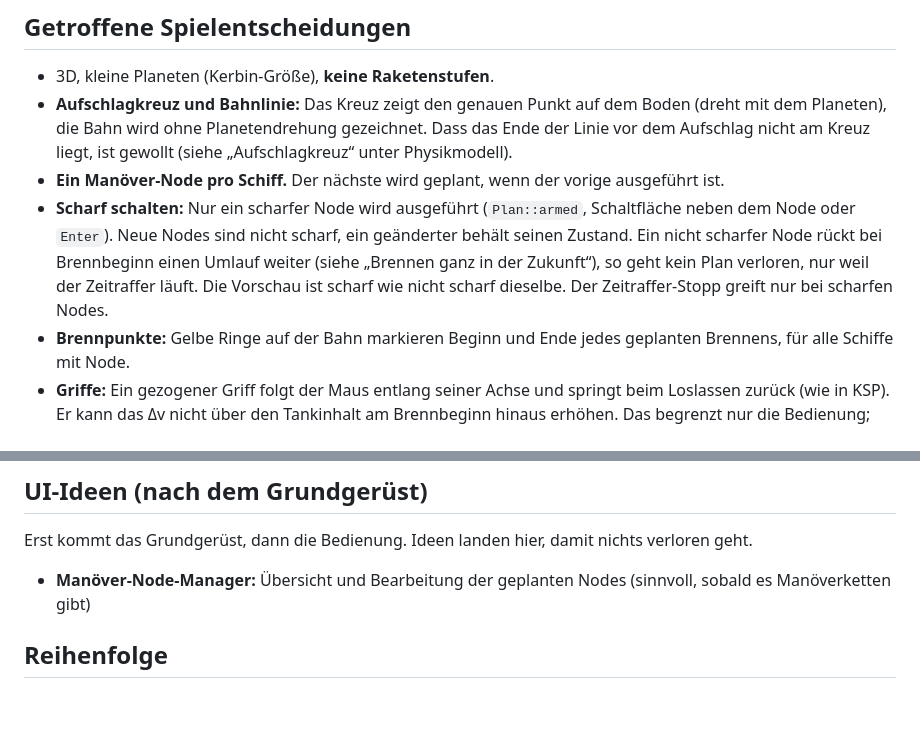
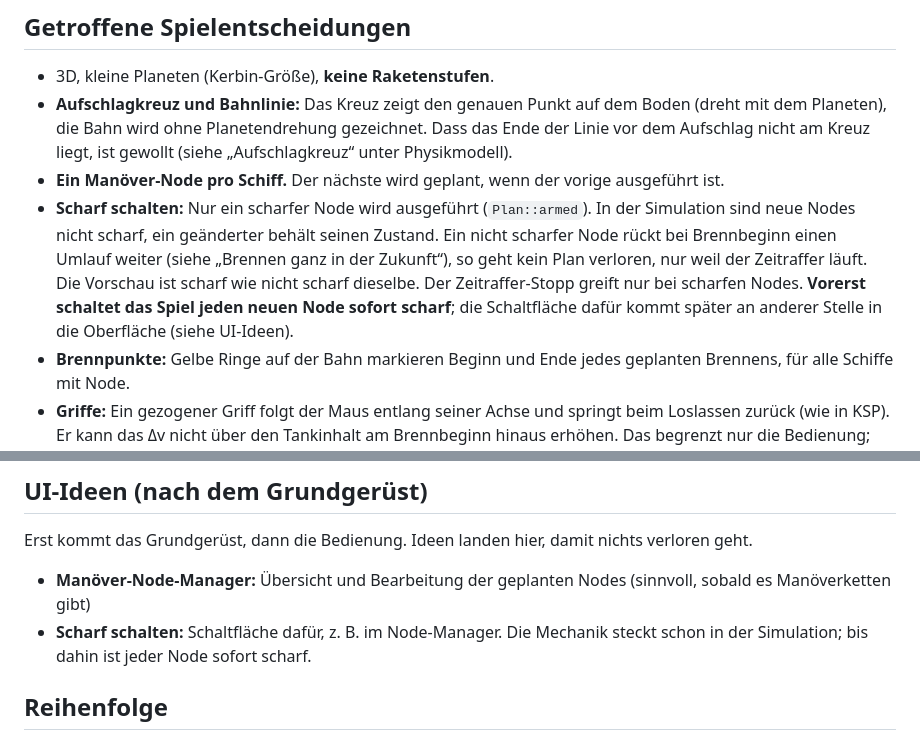
Before and after one commit to peddn/kepler-industries, a Markdown page: docs/ARCHITEKTUR.md, 2 parts joined by grey strips. Rendered like a GitHub page; blank space fills up the shorter version.

```diff
--- a/docs/ARCHITEKTUR.md
+++ b/docs/ARCHITEKTUR.md
@@ -182,13 +182,14 @@ mit Zielgebieten (die sich ebenfalls mitdrehen) ist das die richtige Größe.
   ist gewollt (siehe „Aufschlagkreuz“ unter Physikmodell).
 - **Ein Manöver-Node pro Schiff.** Der nächste wird geplant, wenn der vorige
   ausgeführt ist.
-- **Scharf schalten:** Nur ein scharfer Node wird ausgeführt (`Plan::armed`,
-  Schaltfläche neben dem Node oder `Enter`). Neue Nodes sind nicht scharf, ein
-  geänderter behält seinen Zustand. Ein nicht scharfer Node rückt bei
-  Brennbeginn einen Umlauf weiter (siehe „Brennen ganz in der Zukunft“), so
-  geht kein Plan verloren, nur weil der Zeitraffer läuft. Die Vorschau ist
-  scharf wie nicht scharf dieselbe. Der Zeitraffer-Stopp greift nur bei
-  scharfen Nodes.
+- **Scharf schalten:** Nur ein scharfer Node wird ausgeführt (`Plan::armed`).
+  In der Simulation sind neue Nodes nicht scharf, ein geänderter behält seinen
+  Zustand. Ein nicht scharfer Node rückt bei Brennbeginn einen Umlauf weiter
+  (siehe „Brennen ganz in der Zukunft“), so geht kein Plan verloren, nur weil
+  der Zeitraffer läuft. Die Vorschau ist scharf wie nicht scharf dieselbe. Der
+  Zeitraffer-Stopp greift nur bei scharfen Nodes. **Vorerst schaltet das Spiel
+  jeden neuen Node sofort scharf**; die Schaltfläche dafür kommt später an
+  anderer Stelle in die Oberfläche (siehe UI-Ideen).
 - **Brennpunkte:** Gelbe Ringe auf der Bahn markieren Beginn und Ende jedes
   geplanten Brennens, für alle Schiffe mit Node.
 - **Griffe:** Ein gezogener Griff folgt der Maus entlang seiner Achse und
@@ -244,6 +245,8 @@ nichts verloren geht.
 
 - **Manöver-Node-Manager:** Übersicht und Bearbeitung der geplanten Nodes
   (sinnvoll, sobald es Manöverketten gibt)
+- **Scharf schalten:** Schaltfläche dafür, z. B. im Node-Manager. Die Mechanik
+  steckt schon in der Simulation; bis dahin ist jeder Node sofort scharf.
 
 ## Reihenfolge
 
```
Also changed, not shown: README.md (+10 -10 lines), docs/screenshots/naechster-umlauf.png (added), docs/screenshots/node-scharf.png (deleted), 3 other files.
